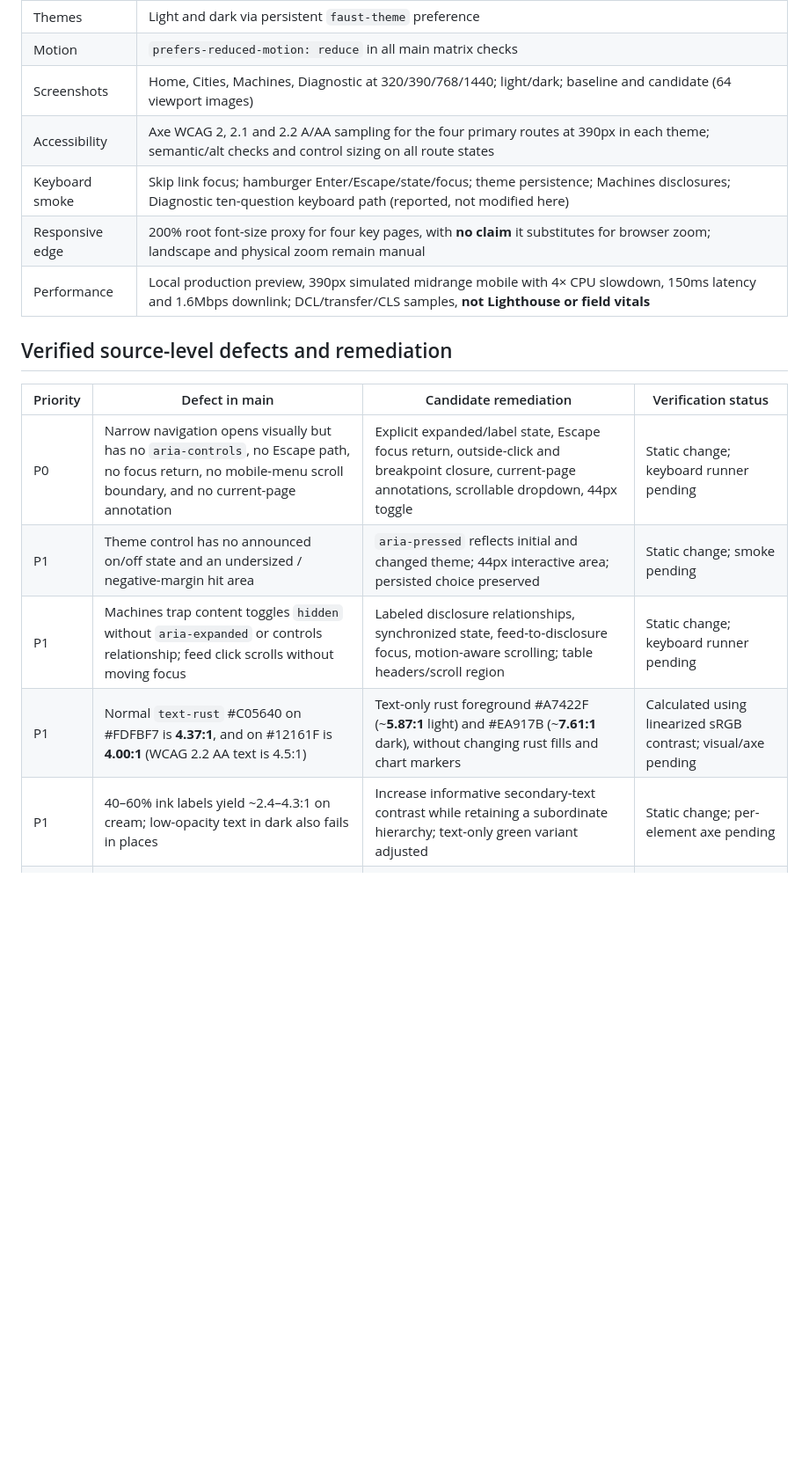
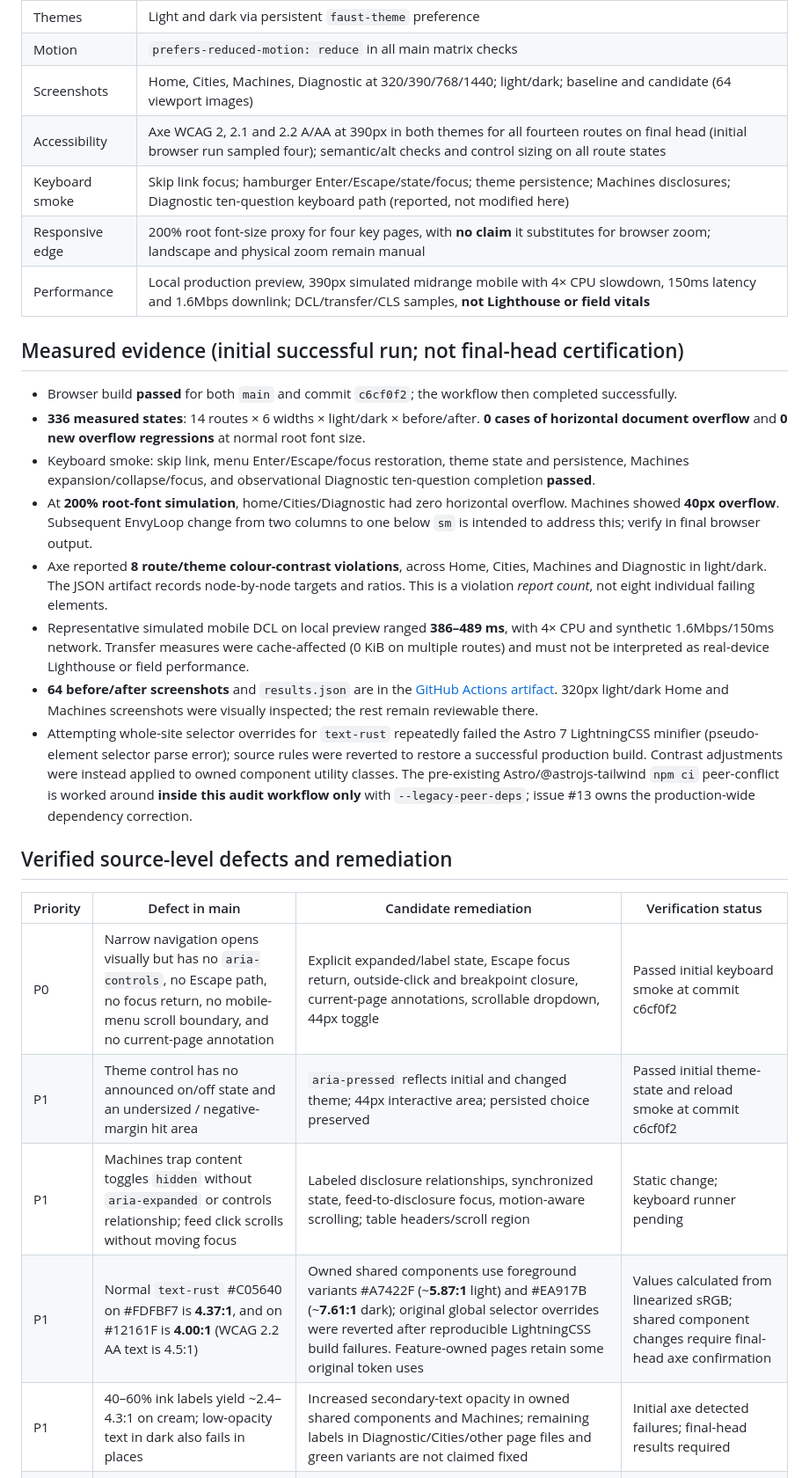
Before and after one commit to BenWassa/faust, a Markdown page: documentation/ACCESSIBILITY_RESPONSIVE_AUDIT.md, the part around one of its changes. Shown at 88% size. Rendered like a GitHub page; blank space fills up the shorter version.

Commit message:
docs(a11y): record measured 336-state run, 64 screenshots, axe findings, CSS build investigation and remaining gates

```diff
--- a/documentation/ACCESSIBILITY_RESPONSIVE_AUDIT.md
+++ b/documentation/ACCESSIBILITY_RESPONSIVE_AUDIT.md
@@ -17,18 +17,29 @@
 | Themes | Light and dark via persistent `faust-theme` preference |
 | Motion | `prefers-reduced-motion: reduce` in all main matrix checks |
 | Screenshots | Home, Cities, Machines, Diagnostic at 320/390/768/1440; light/dark; baseline and candidate (64 viewport images) |
-| Accessibility | Axe WCAG 2, 2.1 and 2.2 A/AA sampling for the four primary routes at 390px in each theme; semantic/alt checks and control sizing on all route states |
+| Accessibility | Axe WCAG 2, 2.1 and 2.2 A/AA at 390px in both themes for all fourteen routes on final head (initial browser run sampled four); semantic/alt checks and control sizing on all route states |
 | Keyboard smoke | Skip link focus; hamburger Enter/Escape/state/focus; theme persistence; Machines disclosures; Diagnostic ten-question keyboard path (reported, not modified here) |
 | Responsive edge | 200% root font-size proxy for four key pages, with **no claim** it substitutes for browser zoom; landscape and physical zoom remain manual |
 | Performance | Local production preview, 390px simulated midrange mobile with 4× CPU slowdown, 150ms latency and 1.6Mbps downlink; DCL/transfer/CLS samples, **not Lighthouse or field vitals** |
+
+## Measured evidence (initial successful run; not final-head certification)
+
+- Browser build **passed** for both `main` and commit `c6cf0f2`; the workflow then completed successfully.
+- **336 measured states**: 14 routes × 6 widths × light/dark × before/after. **0 cases of horizontal document overflow** and **0 new overflow regressions** at normal root font size.
+- Keyboard smoke: skip link, menu Enter/Escape/focus restoration, theme state and persistence, Machines expansion/collapse/focus, and observational Diagnostic ten-question completion **passed**.
+- At **200% root-font simulation**, home/Cities/Diagnostic had zero horizontal overflow. Machines showed **40px overflow**. Subsequent EnvyLoop change from two columns to one below `sm` is intended to address this; verify in final browser output.
+- Axe reported **8 route/theme colour-contrast violations**, across Home, Cities, Machines and Diagnostic in light/dark. The JSON artifact records node-by-node targets and ratios. This is a violation *report count*, not eight individual failing elements.
+- Representative simulated mobile DCL on local preview ranged **386–489 ms**, with 4× CPU and synthetic 1.6Mbps/150ms network. Transfer measures were cache-affected (0 KiB on multiple routes) and must not be interpreted as real-device Lighthouse or field performance.
+- **64 before/after screenshots** and `results.json` are in the [GitHub Actions artifact](https://github.com/BenWassa/faust/actions/runs/40141208021/artifacts/12579341139). 320px light/dark Home and Machines screenshots were visually inspected; the rest remain reviewable there.
+- Attempting whole-site selector overrides for `text-rust` repeatedly failed the Astro 7 LightningCSS minifier (pseudo-element selector parse error); source rules were reverted to restore a successful production build. Contrast adjustments were instead applied to owned component utility classes. The pre-existing Astro/@astrojs-tailwind `npm ci` peer-conflict is worked around **inside this audit workflow only** with `--legacy-peer-deps`; issue #13 owns the production-wide dependency correction.
 
 ## Verified source-level defects and remediation
 
 | Priority | Defect in main | Candidate remediation | Verification status |
 | --- | --- | --- | --- |
-| P0 | Narrow navigation opens visually but has no `aria-controls`, no Escape path, no focus return, no mobile-menu scroll boundary, and no current-page annotation | Explicit expanded/label state, Escape focus return, outside-click and breakpoint closure, current-page annotations, scrollable dropdown, 44px toggle | Static change; keyboard runner pending |
-| P1 | Theme control has no announced on/off state and an undersized / negative-margin hit area | `aria-pressed` reflects initial and changed theme; 44px interactive area; persisted choice preserved | Static change; smoke pending |
+| P0 | Narrow navigation opens visually but has no `aria-controls`, no Escape path, no focus return, no mobile-menu scroll boundary, and no current-page annotation | Explicit expanded/label state, Escape focus return, outside-click and breakpoint closure, current-page annotations, scrollable dropdown, 44px toggle | Passed initial keyboard smoke at commit c6cf0f2 |
+| P1 | Theme control has no announced on/off state and an undersized / negative-margin hit area | `aria-pressed` reflects initial and changed theme; 44px interactive area; persisted choice preserved | Passed initial theme-state and reload smoke at commit c6cf0f2 |
 | P1 | Machines trap content toggles `hidden` without `aria-expanded` or controls relationship; feed click scrolls without moving focus | Labeled disclosure relationships, synchronized state, feed-to-disclosure focus, motion-aware scrolling; table headers/scroll region | Static change; keyboard runner pending |
-| P1 | Normal `text-rust` #C05640 on #FDFBF7 is **4.37:1**, and on #12161F is **4.00:1** (WCAG 2.2 AA text is 4.5:1) | Text-only rust foreground #A7422F (~**5.87:1** light) and #EA917B (~**7.61:1** dark), without changing rust fills and chart markers | Calculated using linearized sRGB contrast; visual/axe pending |
-| P1 | 40–60% ink labels yield ~2.4–4.3:1 on cream; low-opacity text in dark also fails in places | Increase informative secondary-text contrast while retaining a subordinate hierarchy; text-only green variant adjusted | Static change; per-element axe pending |
+| P1 | Normal `text-rust` #C05640 on #FDFBF7 is **4.37:1**, and on #12161F is **4.00:1** (WCAG 2.2 AA text is 4.5:1) | Owned shared components use foreground variants #A7422F (~**5.87:1** light) and #EA917B (~**7.61:1** dark); original global selector overrides were reverted after reproducible LightningCSS build failures. Feature-owned pages retain some original token uses | Values calculated from linearized sRGB; shared component changes require final-head axe confirmation |
+| P1 | 40–60% ink labels yield ~2.4–4.3:1 on cream; low-opacity text in dark also fails in places | Increased secondary-text opacity in owned shared components and Machines; remaining labels in Diagnostic/Cities/other page files and green variants are not claimed fixed | Initial axe detected failures; final-head results required |
 | P1 | Chapter CTA in cards is invisible without hover | Always present on narrow screens and revealed on keyboard focus at wider widths | Static change |
```
Also changed, not shown: other parts of documentation/ACCESSIBILITY_RESPONSIVE_AUDIT.md (+8 -7 lines).
